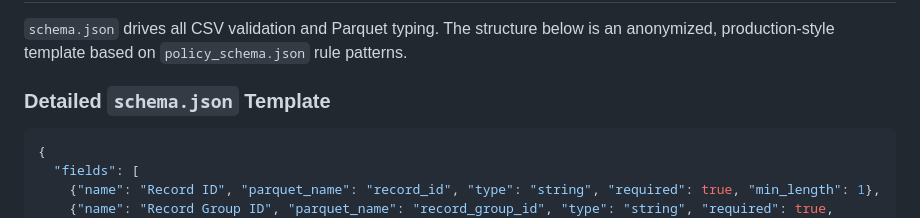
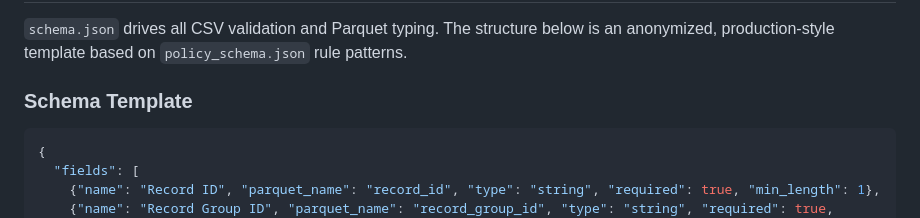
Before and after one commit to Appadon/go_validate_yourself, a Markdown page: README.md, the part around the change. GitHub-like rendering.

````diff
--- a/README.md
+++ b/README.md
@@ -185,7 +185,7 @@ Directory:
 ## Schema Reference
 `schema.json` drives all CSV validation and Parquet typing. The structure below is an anonymized, production-style template based on `policy_schema.json` rule patterns.
 
-### Detailed `schema.json` Template
+### Schema Template
 ```json
 {
   "fields": [
````
